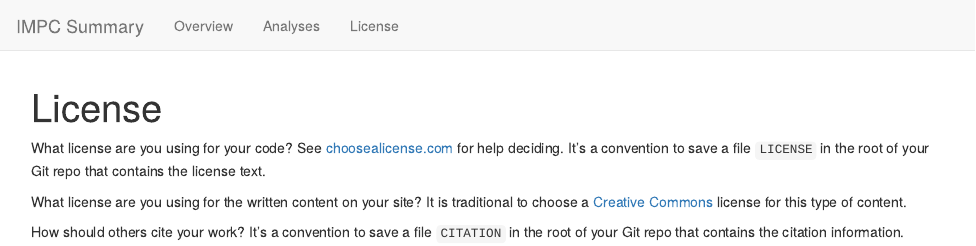
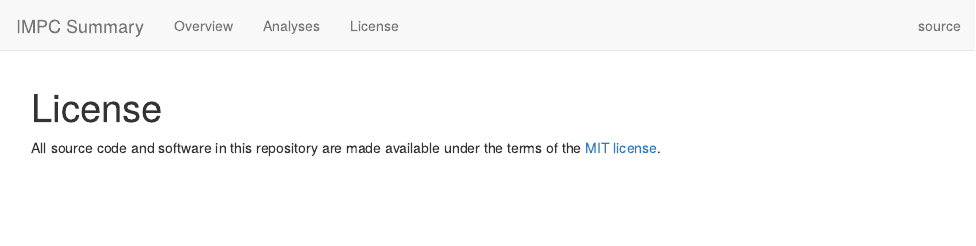
Before and after one commit to dleelab/impcsummary, an R Markdown document (analysis/license.Rmd): the page in a window 1100 px wide, from its top. Rendered offline with R 4.5, knitr and Pandoc, with nearby package versions; drawn as R Markdown's standard HTML page in place of the format the file asks for.

Commit message:
site format updated

```diff
--- a/analysis/_site.yml
+++ b/analysis/_site.yml
@@ -12,7 +12,7 @@ navbar:
     - text: "License"
       href: license.html
   right:
-    - icon: source
+    - text: source
       href: https://github.com/dleelab/impcsummary
 output:
   workflowr::wflow_html:
--- a/analysis/license.Rmd
+++ b/analysis/license.Rmd
@@ -5,15 +5,6 @@ output:
     toc: false
 ---
 
-What license are you using for your code? See [choosealicense.com][choose] for
-help deciding. It's a convention to save a file `LICENSE` in the root of your
-Git repo that contains the license text.
-
-What license are you using for the written content on your site? It is
-traditional to choose a [Creative Commons][cc] license for this type of content.
-
-[choose]: http://choosealicense.com/
-[cc]: https://creativecommons.org/choose/
-
-How should others cite your work? It's a convention to save a file `CITATION`
-in the root of your Git repo that contains the citation information.
+All source code and software in this repository are made available
+under the terms of the
+[MIT license](https://opensource.org/licenses/mit-license.html).
```
Also changed, not shown: analysis/impc_eda.rmd (+8 -2 lines), 3 other files.
